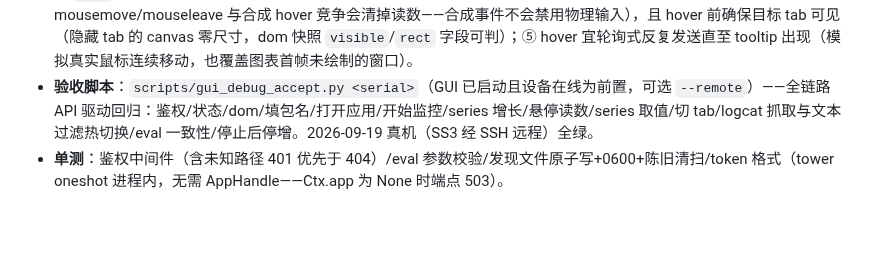
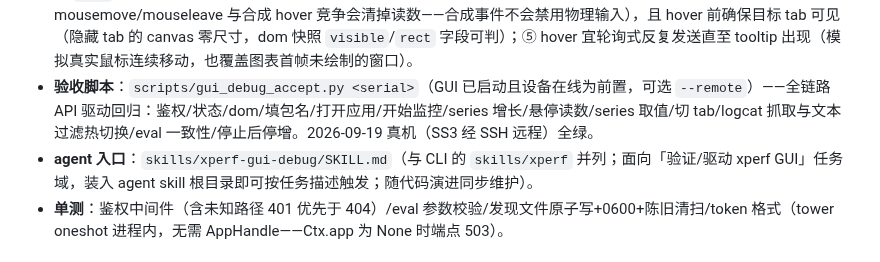
Before and after one commit to HanYunChenLuo/xtools, a Markdown page: CLAUDE.md, the part around the change. Drawn GitHub-style; blank space fills up the shorter version.

Commit message:
docs: GUI 调试接口 agent skill——skills/xperf-gui-debug/SKILL.md
与 CLI 的 skills/xperf 并列（触发域不同：性能采集 vs GUI 目验/驱动）；
发现与鉴权、端点速查、操作语义与坑（rAF 合帧/隐藏 tab 零尺寸/物理鼠标竞争）、
验收脚本入口。CLAUDE.md 调试接口节补 agent 入口行

```diff
--- a/CLAUDE.md
+++ b/CLAUDE.md
@@ -345,6 +345,7 @@ GUI 行为目验的官方路径（替代 CGEvent 坐标模拟/截图比对/WKWeb
 - **端点**（统一 JSON `{ok, data}` / `{ok:false, error}` + 状态码 400/401/404/503/504）：`GET /api/status`（后端真相：版本/remote/设备列表/每设备采样·深挖·镜像·录屏·logcat·agent_building 状态）；`GET /api/dom?selector=&depth=&max_nodes=`（DOM 子树快照：tag/attrs/text/**bounding rect**/visible，depth≤12、节点≤2000 双上限）；`GET /api/state?serial=`（statusText/activeTab/liveData/peaks/coldStarts/每图表 series 摘要 min-max/**悬停 tooltip**/logcat 尾行）；`GET /api/series?metric=&tail=&at=`（单图表全分辨率尾部 N 点 / at 时刻二分最近点，与悬停取数同口径）；`POST /api/action {op,selector|x,y,…}`（click=mousedown+mouseup+click / input=focus+原生 setter 写值+显式 input+change 事件[根治 AX 时代 set-value 不落、change 不派发两坑] / select / check / hover=mouseover+enter+mousemove 带 clientX,Y[直驱图表悬停] / scroll / key）；`POST /api/eval {expr}`（任意 JS 逃逸舱，async 自动 await，循环引用/函数/DOM 元素安全序列化）。selector 未命中 → 404。
 - **消费方注意**：① 图表悬停 tooltip 经 rAF 合帧呈现，hover 后须轮询 `/api/state` 等 `charts.<m>.hover` 非空，不能同请求即读；② LineChart 悬停内容结构化留存 `_hoverRows/_hoverT`（state 直读，免解析 tooltip HTML）；③ 前端应答错误带 `kind`（not_found→404，bad_params/js_error→400）；④ 自动化运行期间勿动物理鼠标/窗口（真实 mousemove/mouseleave 与合成 hover 竞争会清掉读数——合成事件不会禁用物理输入），且 hover 前确保目标 tab 可见（隐藏 tab 的 canvas 零尺寸，dom 快照 `visible`/`rect` 字段可判）；⑤ hover 宜轮询式反复发送直至 tooltip 出现（模拟真实鼠标连续移动，也覆盖图表首帧未绘制的窗口）。
 - **验收脚本**：`scripts/gui_debug_accept.py <serial>`（GUI 已启动且设备在线为前置，可选 `--remote`）——全链路 API 驱动回归：鉴权/状态/dom/填包名/打开应用/开始监控/series 增长/悬停读数/series 取值/切 tab/logcat 抓取与文本过滤热切换/eval 一致性/停止后停增。2026-09-19 真机（SS3 经 SSH 远程）全绿。
+- **agent 入口**：`skills/xperf-gui-debug/SKILL.md`（与 CLI 的 `skills/xperf` 并列；面向「验证/驱动 xperf GUI」任务域，装入 agent skill 根目录即可按任务描述触发；随代码演进同步维护）。
 - **单测**：鉴权中间件（含未知路径 401 优先于 404）/eval 参数校验/发现文件原子写+0600+陈旧清扫/token 格式（tower oneshot 进程内，无需 AppHandle——Ctx.app 为 None 时端点 503）。
 
 
```
Also changed, not shown: skills/xperf-gui-debug/SKILL.md (added, +62 -0 lines).
